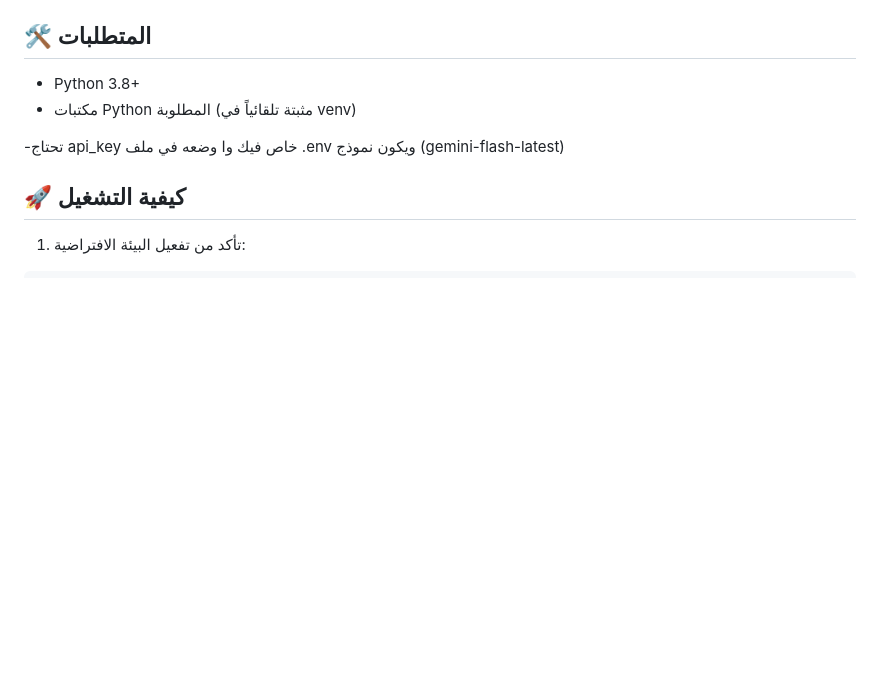
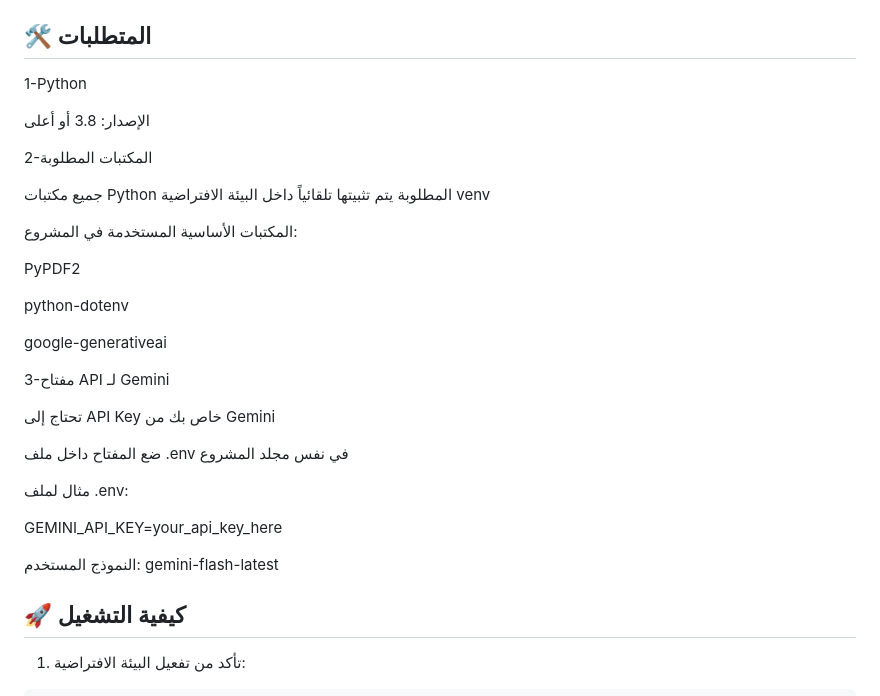
Before and after one commit to ahmads2006/Artificial_intelligence_that-reads_PDF_files_Beta, a Markdown page: README.md, the part around the change. Rendered like a GitHub page; blank space fills up the shorter version.

Commit message:
Readme mor

```diff
--- a/README.md
+++ b/README.md
@@ -24,10 +24,34 @@
 
 ## 🛠️ المتطلبات
 
-- Python 3.8+
-- مكتبات Python المطلوبة (مثبتة تلقائياً في venv)
+1-Python
 
--تحتاج api_key خاص فيك وا وضعه في ملف .env ويكون نموذج (gemini-flash-latest)
+الإصدار: 3.8 أو أعلى
+
+2-المكتبات المطلوبة
+
+جميع مكتبات Python المطلوبة يتم تثبيتها تلقائياً داخل البيئة الافتراضية venv
+
+المكتبات الأساسية المستخدمة في المشروع:
+
+PyPDF2
+
+python-dotenv
+
+google-generativeai
+
+3-مفتاح API لـ Gemini
+
+تحتاج إلى API Key خاص بك من Gemini
+
+ضع المفتاح داخل ملف .env في نفس مجلد المشروع
+
+مثال لملف .env:
+
+GEMINI_API_KEY=your_api_key_here
+
+
+النموذج المستخدم: gemini-flash-latest
 
 ## 🚀 كيفية التشغيل
 
```
